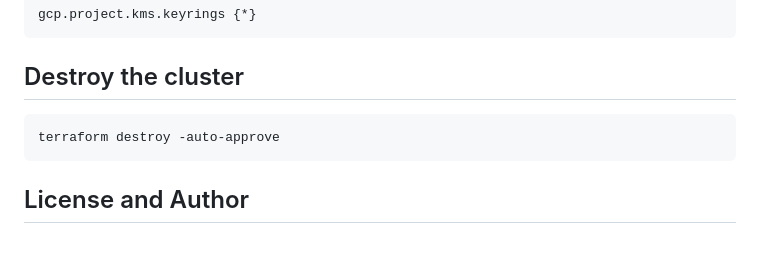
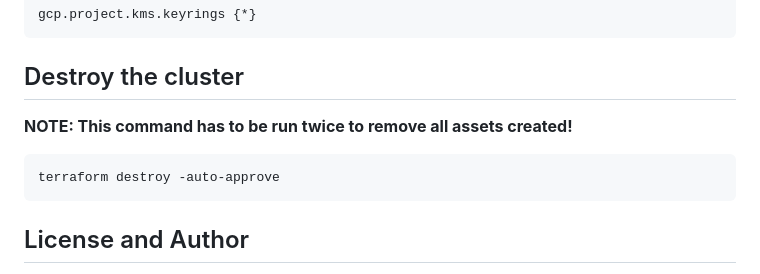
Before and after one commit to mondoohq/samples, a Markdown page: gke/README.md, the part around the change. GitHub-like rendering; blank space fills up the shorter version.

Commit message:
added more details to README.md++
Signed-off-by: Manuel Weber <manuel@mondoo.com>

````diff
--- a/gke/README.md
+++ b/gke/README.md
@@ -678,10 +678,13 @@ gcp.project.kms.keyrings {*}
 ```
 
 ## Destroy the cluster
+**NOTE: This command has to be run twice to remove all assets created!**
 
 ```bash
 terraform destroy -auto-approve
 ```
+
+
 
 ## License and Author
 
````
